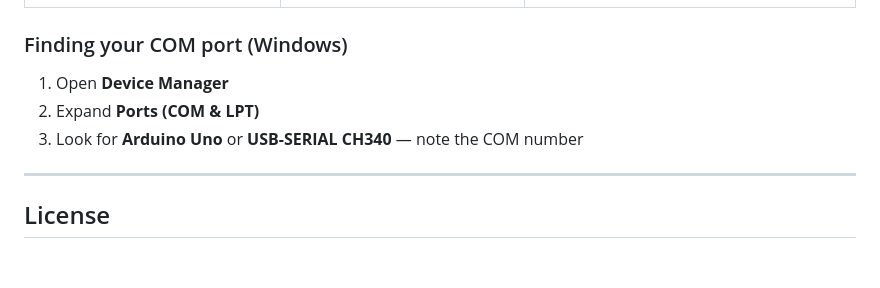
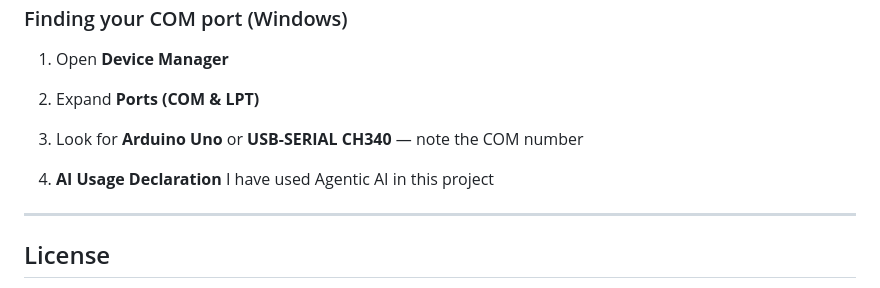
Before and after one commit to Vash-Codex/Servo-Facial-Tracking, a Markdown page: README.md, the part around the change. Rendered like a GitHub page; blank space fills up the shorter version.

Commit message:
Add AI usage declaration section
Added AI usage declaration to the README.

```diff
--- a/README.md
+++ b/README.md
@@ -422,6 +422,8 @@ All biometric processing runs offline. No data is sent to external services.
 2. Expand **Ports (COM & LPT)**
 3. Look for **Arduino Uno** or **USB-SERIAL CH340** — note the COM number
 
+4. **AI Usage Declaration**
+I have used Agentic AI in this project
 ---
 
 ## License
```
